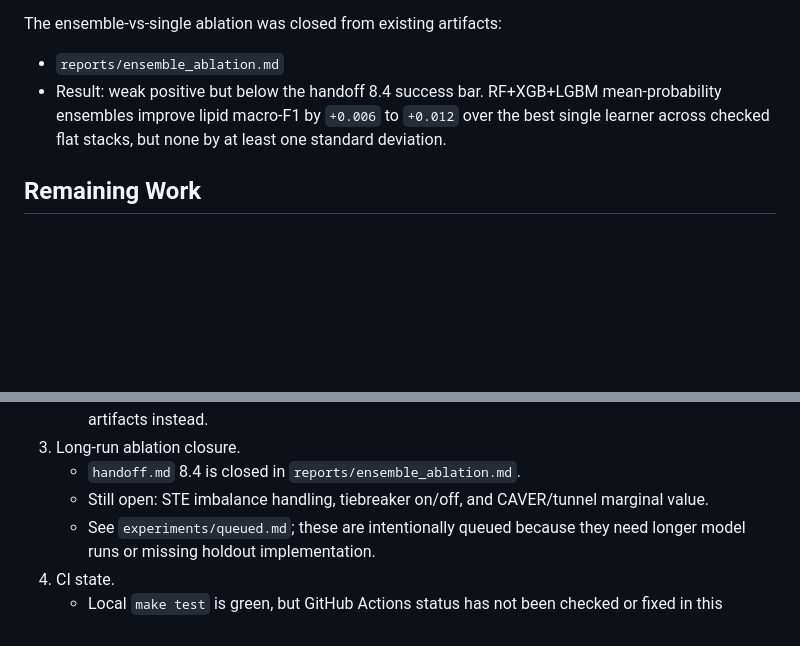
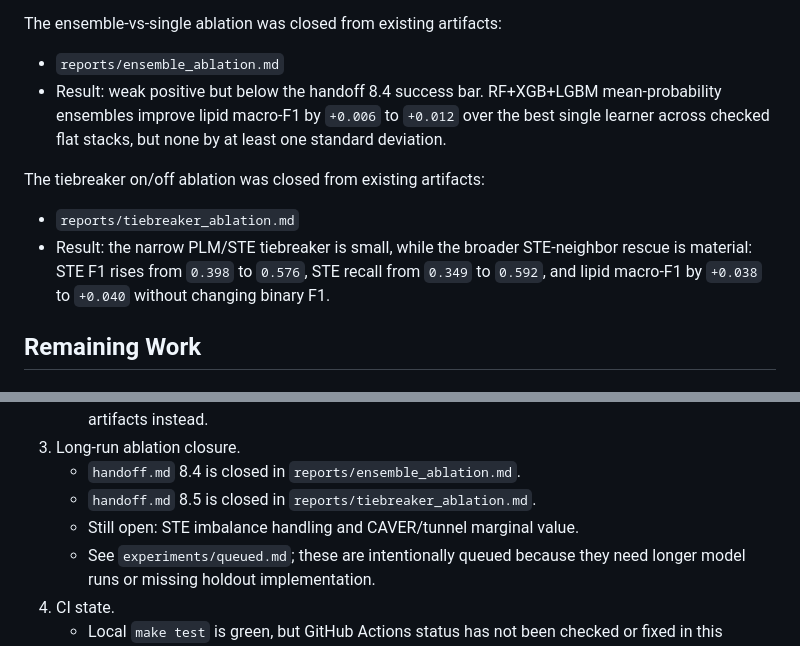
Before and after one commit to filiprumenovski/SLiPP_Plus, a Markdown page: NEXT_AGENT_HANDOFF.md, 2 parts joined by grey strips. GitHub-like rendering; blank space fills up the shorter version.

Commit message:
reports: close tiebreaker ablation

```diff
--- a/NEXT_AGENT_HANDOFF.md
+++ b/NEXT_AGENT_HANDOFF.md
@@ -109,6 +109,14 @@ The ensemble-vs-single ablation was closed from existing artifacts:
   over the best single learner across checked flat stacks, but none by at least
   one standard deviation.
 
+The tiebreaker on/off ablation was closed from existing artifacts:
+
+- `reports/tiebreaker_ablation.md`
+- Result: the narrow PLM/STE tiebreaker is small, while the broader STE-neighbor
+  rescue is material: STE F1 rises from `0.398` to `0.576`, STE recall from
+  `0.349` to `0.592`, and lipid macro-F1 by `+0.038` to `+0.040` without
+  changing binary F1.
+
 ## Remaining Work
 
 ### 1. Highest-impact non-docstring work
@@ -127,8 +135,8 @@ shit, start high impact work." Prefer these before returning to item 6.3:
      command and expected artifacts instead.
 3. Long-run ablation closure.
    - `handoff.md` 8.4 is closed in `reports/ensemble_ablation.md`.
-   - Still open: STE imbalance handling, tiebreaker on/off, and CAVER/tunnel
-     marginal value.
+   - `handoff.md` 8.5 is closed in `reports/tiebreaker_ablation.md`.
+   - Still open: STE imbalance handling and CAVER/tunnel marginal value.
    - See `experiments/queued.md`; these are intentionally queued because they
      need longer model runs or missing holdout implementation.
 4. CI state.
```
Also changed, not shown: experiments/queued.md (+9 -2 lines), reports/tiebreaker_ablation.md (added, +58 -0 lines).
